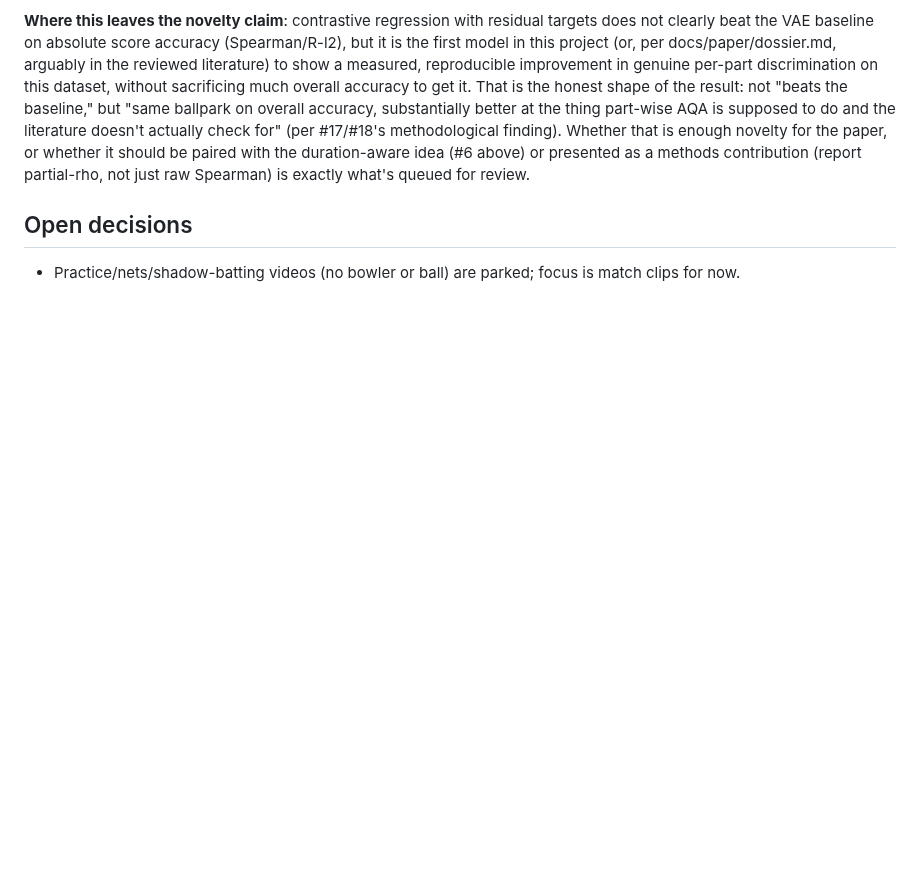
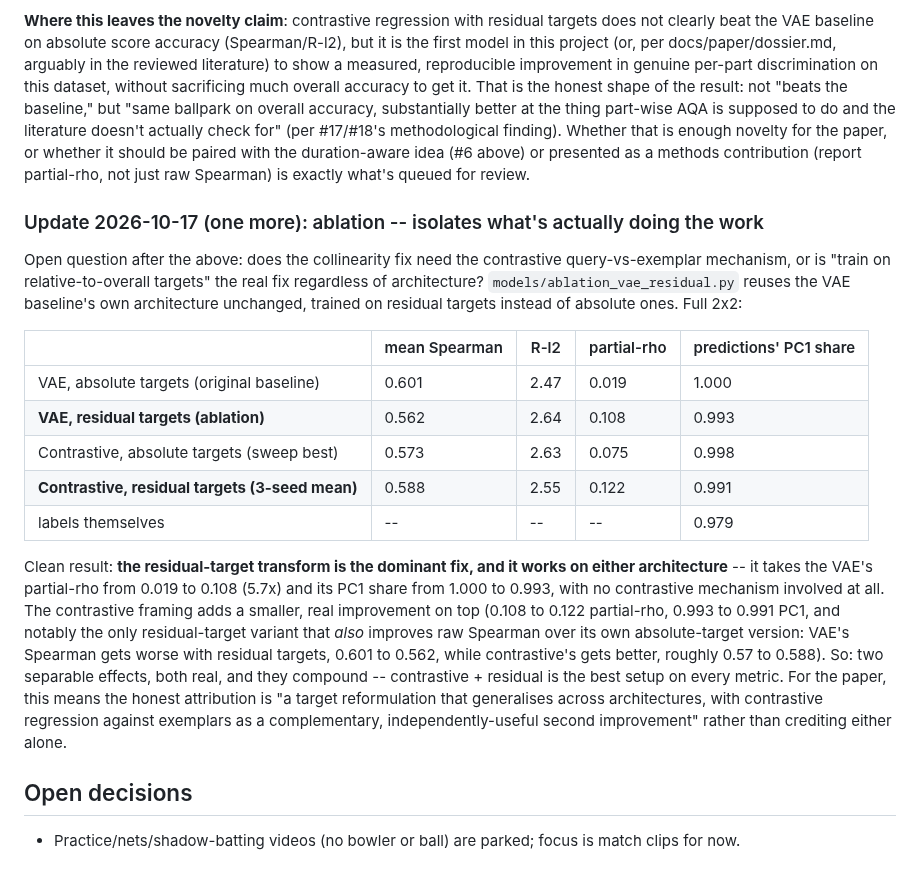
Before and after one commit to shikkoustic/CricLens, a Markdown page: PROGRESS.md, the part around the change. GitHub-like rendering; blank space fills up the shorter version.

Commit message:
Document VAE residual-target ablation: isolates two separable effects
Full 2x2 (architecture x target type) shows the residual-target
transform is the dominant collinearity fix and works on either
architecture (VAE partial-rho 0.019->0.108, PC1 1.000->0.993, with
no contrastive mechanism involved). The contrastive framing adds a
smaller, real improvement on top (0.108->0.122 partial-rho) and is
the only residual-target variant that also improves raw Spearman
over its own absolute-target baseline. Honest attribution for the
paper: a target reformulation that generalises across architectures,
plus contrastive regression as a complementary second improvement --
not one technique alone explaining the full gain.

Co-Authored-By: Claude Sonnet 5 <noreply@anthropic.com>
Claude-Session: https://claude.ai/code/session_01Fvc3j8qz39abJotNNaweNt

```diff
--- a/PROGRESS.md
+++ b/PROGRESS.md
@@ -273,5 +273,31 @@ enough novelty for the paper, or whether it should be paired with the duration-a
 presented as a methods contribution (report partial-rho, not just raw Spearman) is exactly what's queued
 for review.
 
+### Update 2026-10-17 (one more): ablation -- isolates what's actually doing the work
+
+Open question after the above: does the collinearity fix need the contrastive query-vs-exemplar
+mechanism, or is "train on relative-to-overall targets" the real fix regardless of architecture?
+`models/ablation_vae_residual.py` reuses the VAE baseline's own architecture unchanged, trained on
+residual targets instead of absolute ones. Full 2x2:
+
+| | mean Spearman | R-l2 | partial-rho | predictions' PC1 share |
+|---|---|---|---|---|
+| VAE, absolute targets (original baseline) | 0.601 | 2.47 | 0.019 | 1.000 |
+| **VAE, residual targets (ablation)** | 0.562 | 2.64 | 0.108 | 0.993 |
+| Contrastive, absolute targets (sweep best) | 0.573 | 2.63 | 0.075 | 0.998 |
+| **Contrastive, residual targets (3-seed mean)** | 0.588 | 2.55 | 0.122 | 0.991 |
+| labels themselves | -- | -- | -- | 0.979 |
+
+Clean result: **the residual-target transform is the dominant fix, and it works on either
+architecture** -- it takes the VAE's partial-rho from 0.019 to 0.108 (5.7x) and its PC1 share from
+1.000 to 0.993, with no contrastive mechanism involved at all. The contrastive framing adds a smaller,
+real improvement on top (0.108 to 0.122 partial-rho, 0.993 to 0.991 PC1, and notably the only
+residual-target variant that *also* improves raw Spearman over its own absolute-target version: VAE's
+Spearman gets worse with residual targets, 0.601 to 0.562, while contrastive's gets better, roughly
+0.57 to 0.588). So: two separable effects, both real, and they compound -- contrastive + residual is the
+best setup on every metric. For the paper, this means the honest attribution is "a target
+reformulation that generalises across architectures, with contrastive regression against exemplars as
+a complementary, independently-useful second improvement" rather than crediting either alone.
+
 ## Open decisions
 - Practice/nets/shadow-batting videos (no bowler or ball) are parked; focus is match clips for now.
```
